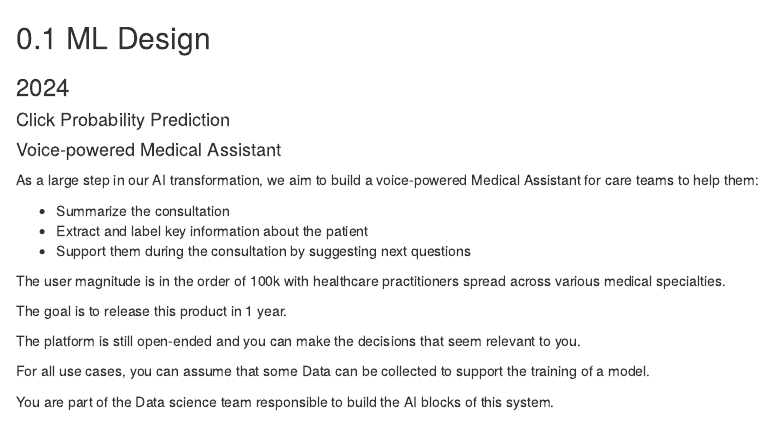
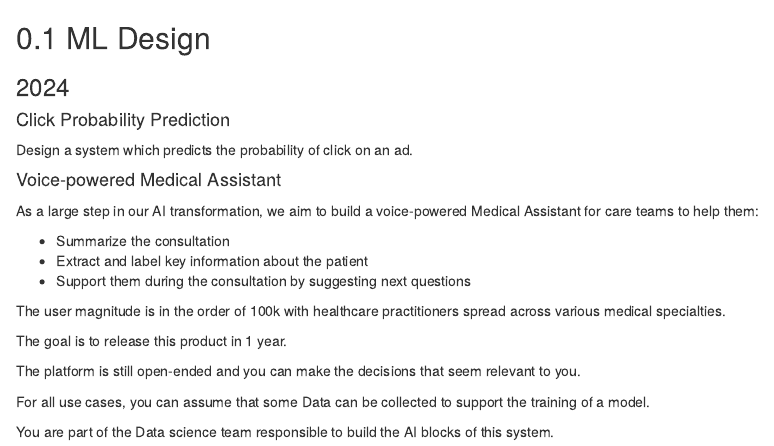
Before and after one commit to tillwf/til-bookdown, an R Markdown document (interviews/interview_ml_design.Rmd): the page in a window 1100 px wide, from its top. Rendered offline with R 4.5, knitr and Pandoc, with nearby package versions; drawn as R Markdown's standard HTML page in place of the format the file asks for.

Commit message:
Interviews fixes

```diff
--- a/interviews/interview_ml_design.Rmd
+++ b/interviews/interview_ml_design.Rmd
@@ -3,6 +3,8 @@
 ### 2024 {-}
 
 #### Click Probability Prediction {-}
+
+Design a system which predicts the probability of click on an ad.
 
 #### Voice-powered Medical Assistant {-}
 
```
Also changed, not shown: interviews/interview_questions.Rmd (+2 -2 lines).
